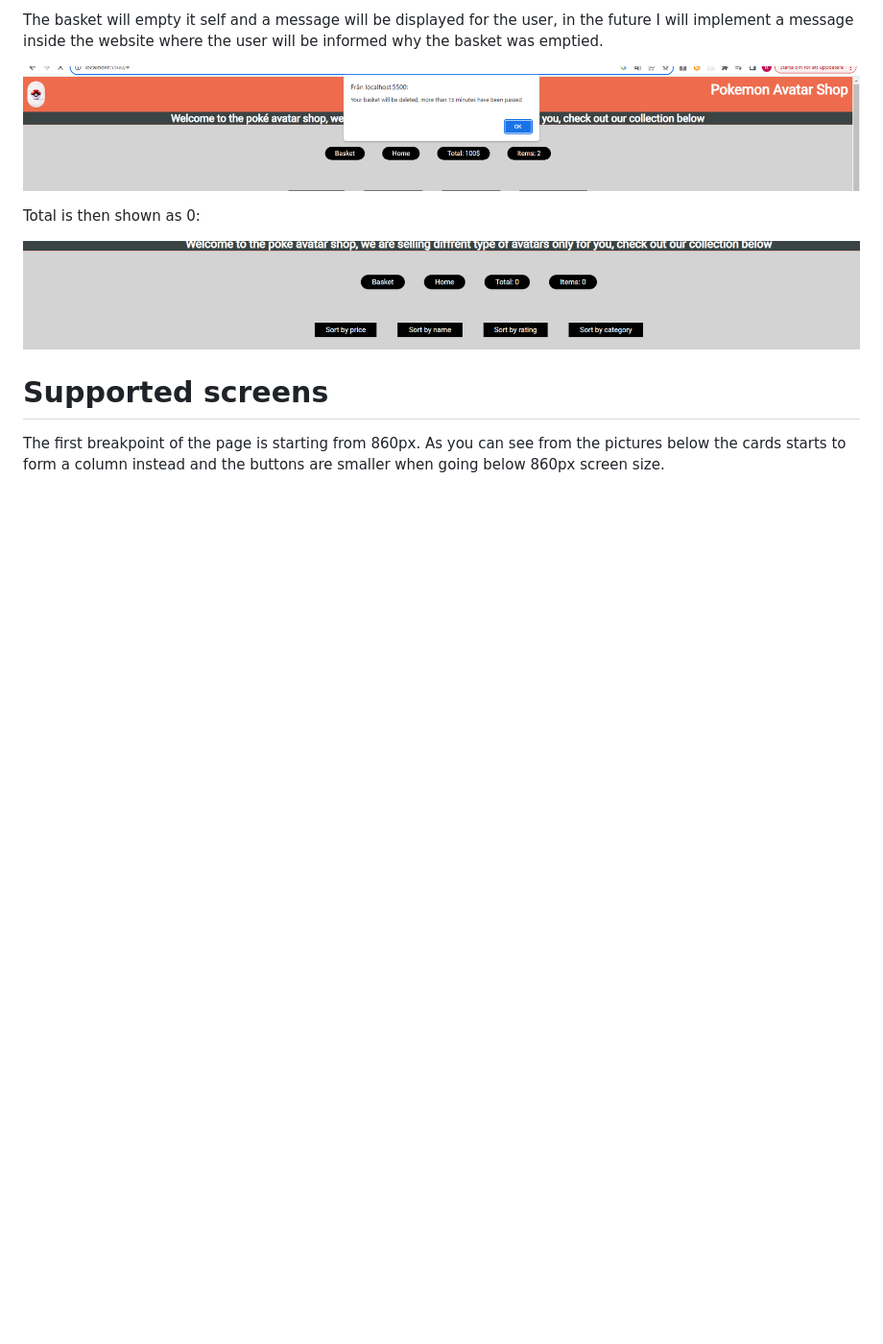
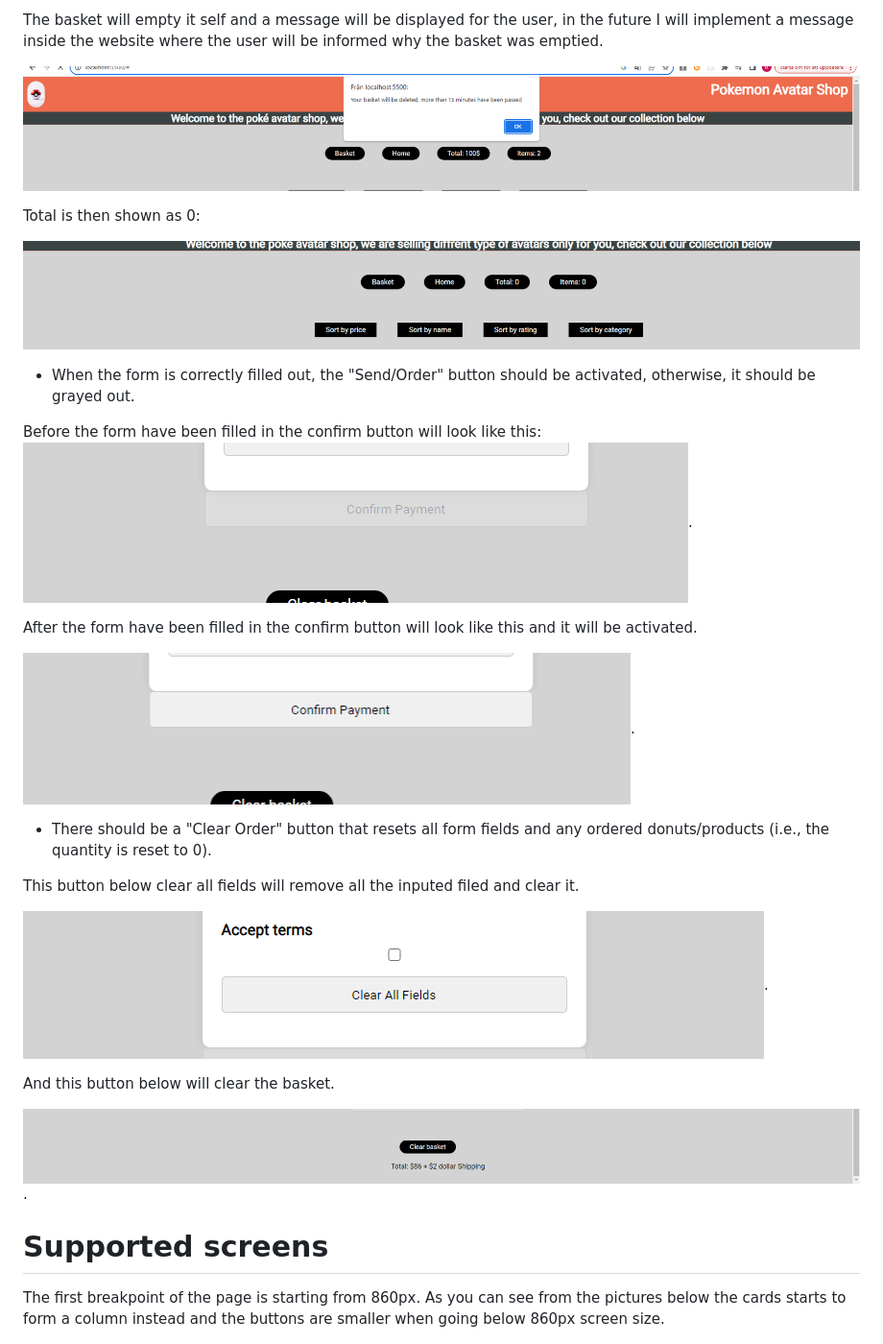
Before and after one commit to rebahama/webshop, a Markdown page: README.md, the part around the change printed below. Shown: that part at 96% size. Rendered like a GitHub page; pictures changed too: docs/clear.png (added), docs/grey-btn-2.png (added), docs/grey-btn.png (added); blank space fills up the shorter version.

Commit message:
add readme content

```diff
--- a/README.md
+++ b/README.md
@@ -107,6 +106,26 @@ The basket will empty it self and a message will be displayed for the user, in t
 Total is then shown as 0:
 
 ![Empty](docs/basket-delete-2.png)
+
+* When the form is correctly filled out, the "Send/Order" button should be activated, otherwise, it should be grayed out.
+
+Before the form have been filled in the confirm button will look like this:
+![Confirm button](docs/grey-btn.png).
+
+After the form have been filled in the confirm button will look like this and it will be activated.
+
+![Confirm button](docs/grey-btn-2.png).
+
+
+* There should be a "Clear Order" button that resets all form fields and any ordered donuts/products (i.e., the quantity is reset to 0).
+
+This button below clear all fields will remove all the inputed filed and clear it.
+
+![Confirm button](docs/clear.png).
+
+And this button below will clear the basket.
+
+![Clear-basket](docs/avatar-home-6.png).
 
 
 # Supported screens
```
Also changed, not shown: other parts of README.md (+1 -2 lines).
